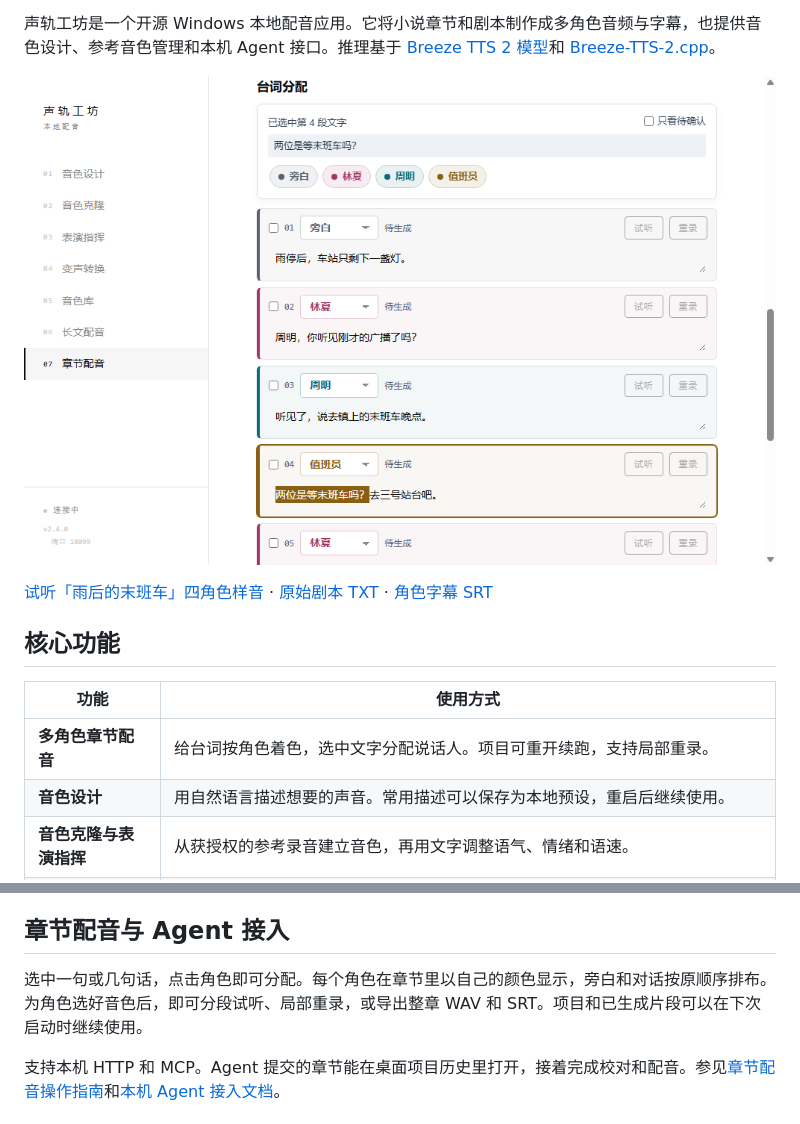
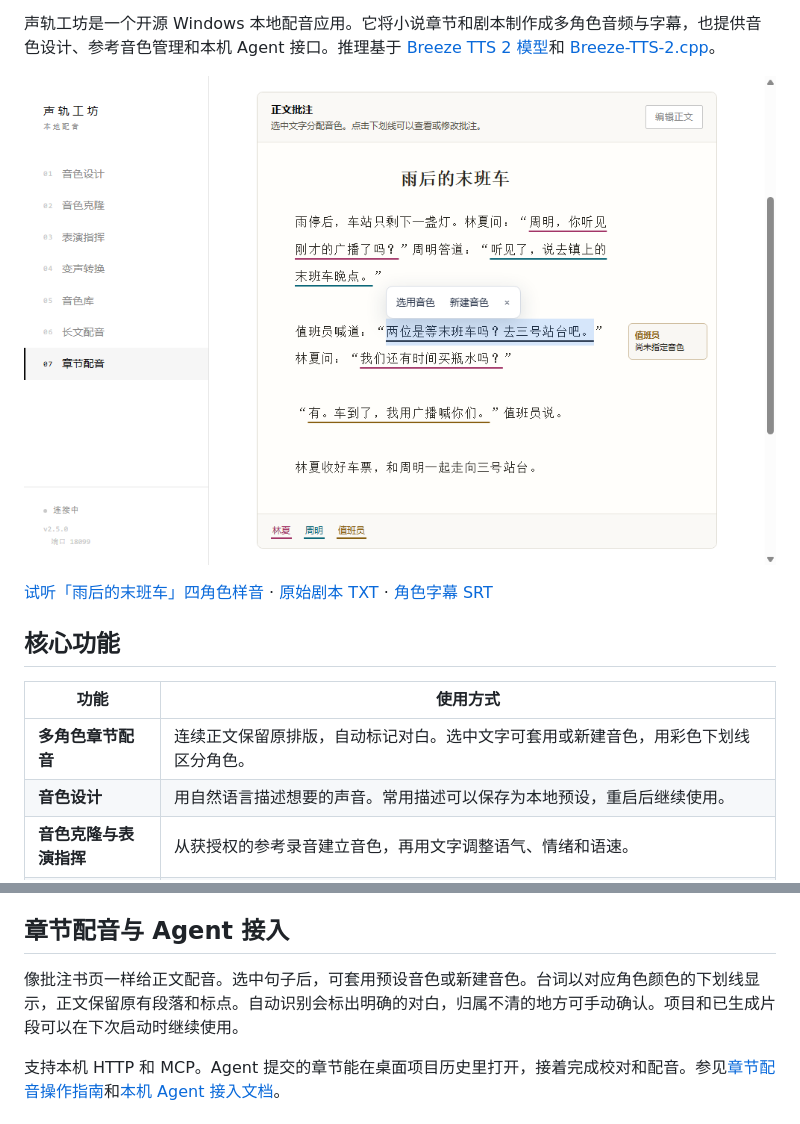
Before and after one commit to dkvkvk/breeze-tts-2-desktop, a Markdown page: README.md, 2 parts joined by grey strips. Rendered like a GitHub page; pictures changed too: docs/chapter-workbench.png.

```diff
--- a/README.md
+++ b/README.md
@@ -18,7 +18,7 @@
 
 | 功能 | 使用方式 |
 | --- | --- |
-| **多角色章节配音** | 给台词按角色着色，选中文字分配说话人。项目可重开续跑，支持局部重录。 |
+| **多角色章节配音** | 连续正文保留原排版，自动标记对白。选中文字可套用或新建音色，用彩色下划线区分角色。 |
 | **音色设计** | 用自然语言描述想要的声音。常用描述可以保存为本地预设，重启后继续使用。 |
 | **音色克隆与表演指挥** | 从获授权的参考录音建立音色，再用文字调整语气、情绪和语速。 |
 | **长文配音** | 粘贴脚本或导入 UTF-8 TXT，自动分段，设置段间停顿，逐段或整篇试听。当前任务停止或失败后可继续生成。 |
@@ -44,7 +44,7 @@
 
 ## 章节配音与 Agent 接入
 
-选中一句或几句话，点击角色即可分配。每个角色在章节里以自己的颜色显示，旁白和对话按原顺序排布。为角色选好音色后，即可分段试听、局部重录，或导出整章 WAV 和 SRT。项目和已生成片段可以在下次启动时继续使用。
+像批注书页一样给正文配音。选中句子后，可套用预设音色或新建音色。台词以对应角色颜色的下划线显示，正文保留原有段落和标点。自动识别会标出明确的对白，归属不清的地方可手动确认。项目和已生成片段可以在下次启动时继续使用。
 
 支持本机 HTTP 和 MCP。Agent 提交的章节能在桌面项目历史里打开，接着完成校对和配音。参见[章节配音操作指南](docs/chapter-workflow.md)和[本机 Agent 接入文档](docs/agent-api.md)。
 
```
Also changed, not shown: other parts of README.md (+1 -1 lines), docs/chapter-workflow.md (+6 -11 lines), docs/guide.md (+1 -1 lines), 12 other files.
